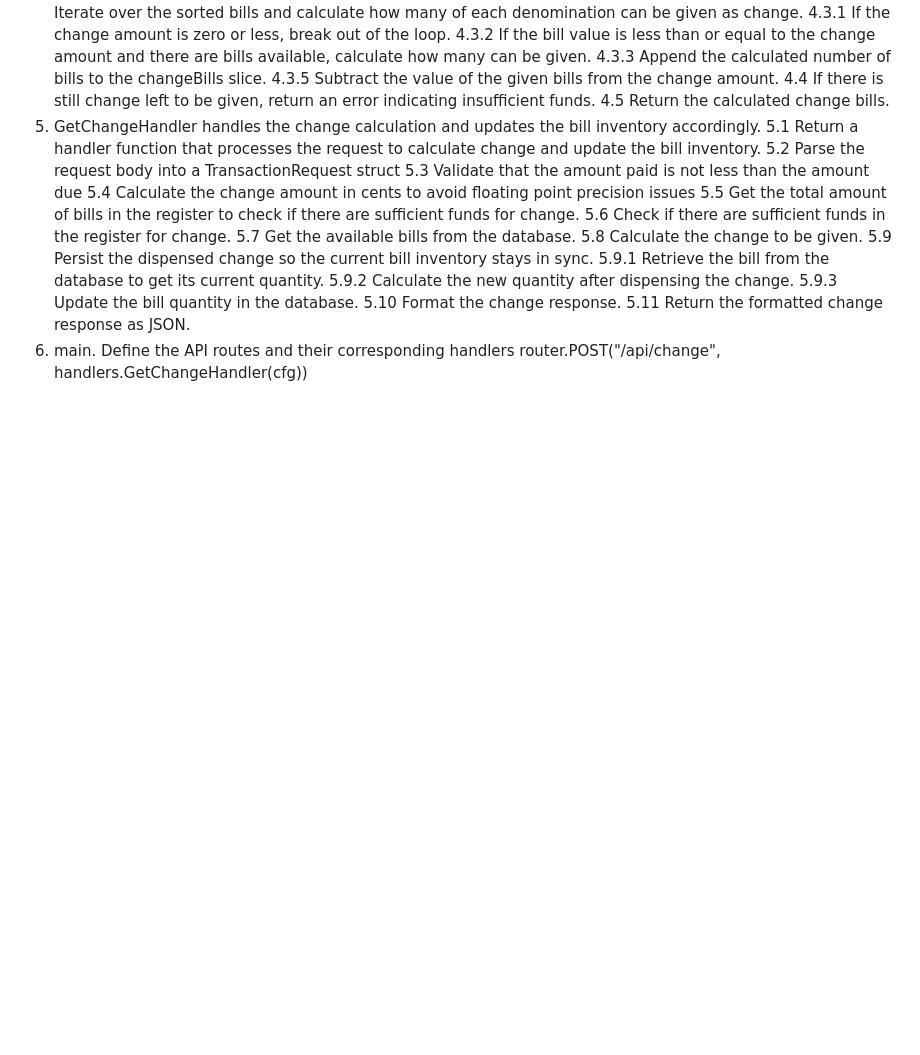
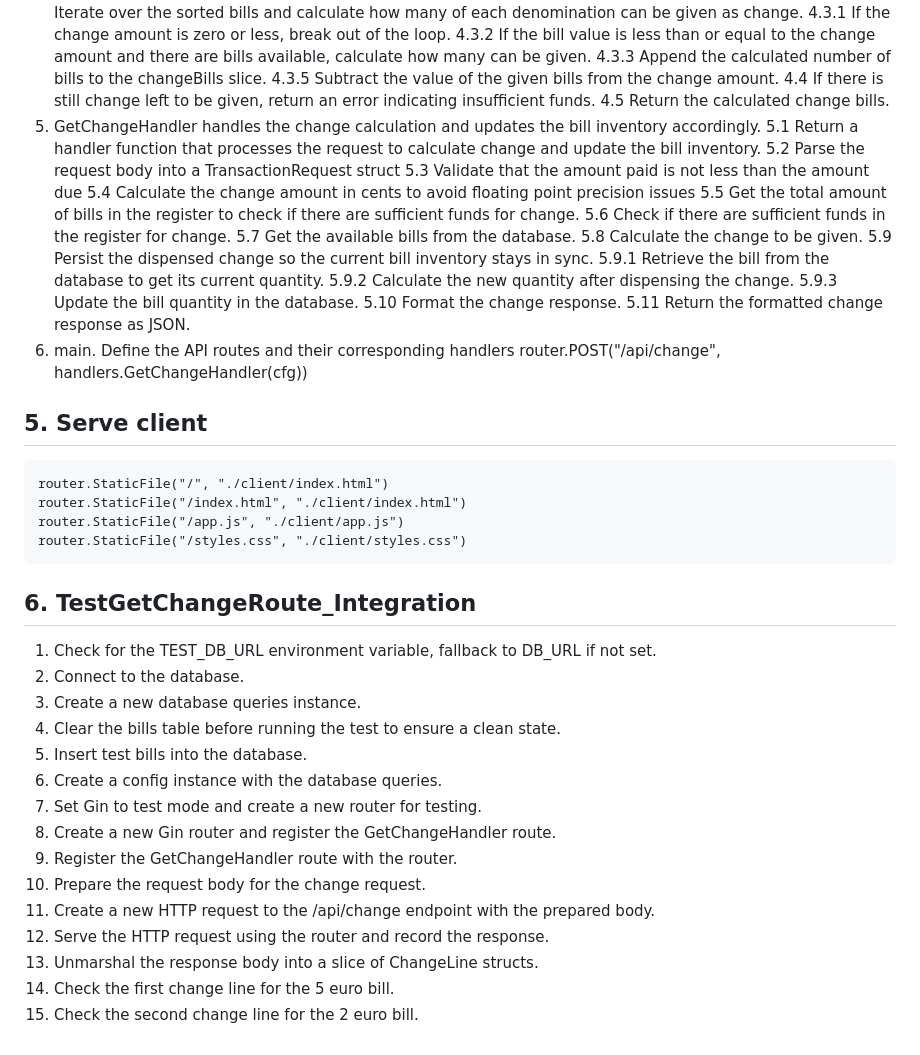
Before and after one commit to carloscfgos1980/cashier-app, a Markdown page: gin_framework/steps.md, the part around the change. Rendered like a GitHub page; blank space fills up the shorter version.

Commit message:
integratioin test explained

```diff
--- a/gin_framework/steps.md
+++ b/gin_framework/steps.md
@@ -84,3 +84,26 @@
 5.11 Return the formatted change response as JSON.
 6. main. Define the API routes and their corresponding handlers
 	router.POST("/api/change", handlers.GetChangeHandler(cfg))
+
+## 5. Serve client
+	router.StaticFile("/", "./client/index.html")
+	router.StaticFile("/index.html", "./client/index.html")
+	router.StaticFile("/app.js", "./client/app.js")
+	router.StaticFile("/styles.css", "./client/styles.css")
+
+## 6. TestGetChangeRoute_Integration
+1. Check for the TEST_DB_URL environment variable, fallback to DB_URL if not set.
+2. Connect to the database.
+3. Create a new database queries instance.
+4. Clear the bills table before running the test to ensure a clean state.
+5. Insert test bills into the database.
+6. Create a config instance with the database queries.
+7. Set Gin to test mode and create a new router for testing.
+8. Create a new Gin router and register the GetChangeHandler route.
+9. Register the GetChangeHandler route with the router.
+10. Prepare the request body for the change request.
+11. Create a new HTTP request to the /api/change endpoint with the prepared body.
+12. Serve the HTTP request using the router and record the response.
+13. Unmarshal the response body into a slice of ChangeLine structs.
+14. Check the first change line for the 5 euro bill.
+15. Check the second change line for the 2 euro bill.
```
